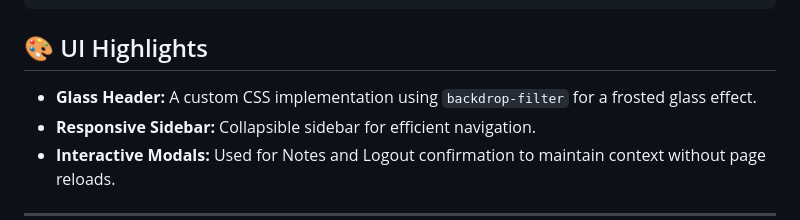
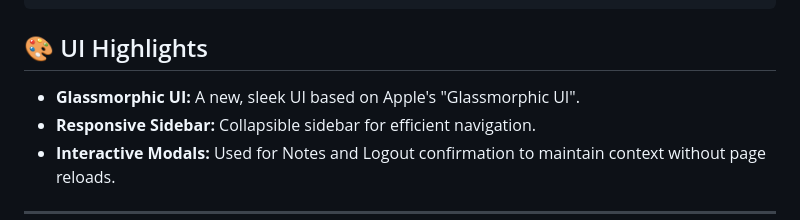
Before and after one commit to MystiTheDev/sciverse-summit, a Markdown page: README.md, the part around the change. GitHub-like rendering.

```diff
--- a/README.md
+++ b/README.md
@@ -136,7 +136,7 @@ summit/
 
 ## 🎨 UI Highlights
 
-- **Glass Header:** A custom CSS implementation using `backdrop-filter` for a frosted glass effect.
+- **Glassmorphic UI:** A new, sleek UI based on Apple's "Glassmorphic UI".
 - **Responsive Sidebar:** Collapsible sidebar for efficient navigation.
 - **Interactive Modals:** Used for Notes and Logout confirmation to maintain context without page reloads.
 
```
